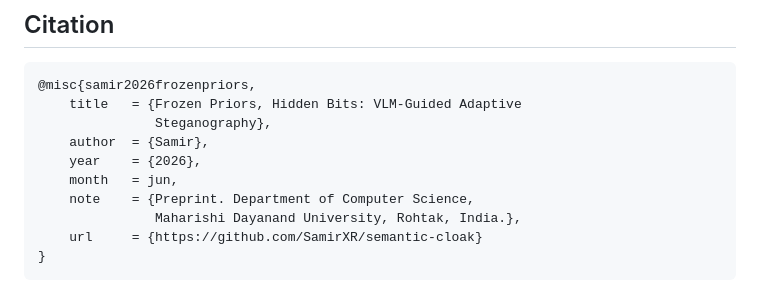
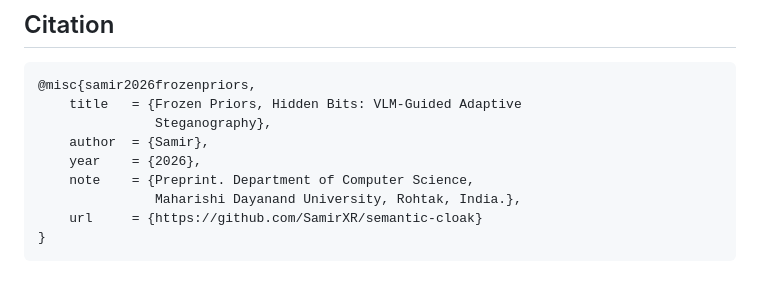
Before and after one commit to SamirXR/semantic-cloak, a Markdown page: README.md, the part around the change. Drawn GitHub-style.

```diff
--- a/README.md
+++ b/README.md
@@ -144,7 +144,6 @@ See `requirements.txt`. Key dependencies:
                Steganography},
     author  = {Samir},
     year    = {2026},
-    month   = jun,
     note    = {Preprint. Department of Computer Science,
                Maharishi Dayanand University, Rohtak, India.},
     url     = {https://github.com/SamirXR/semantic-cloak}
```
